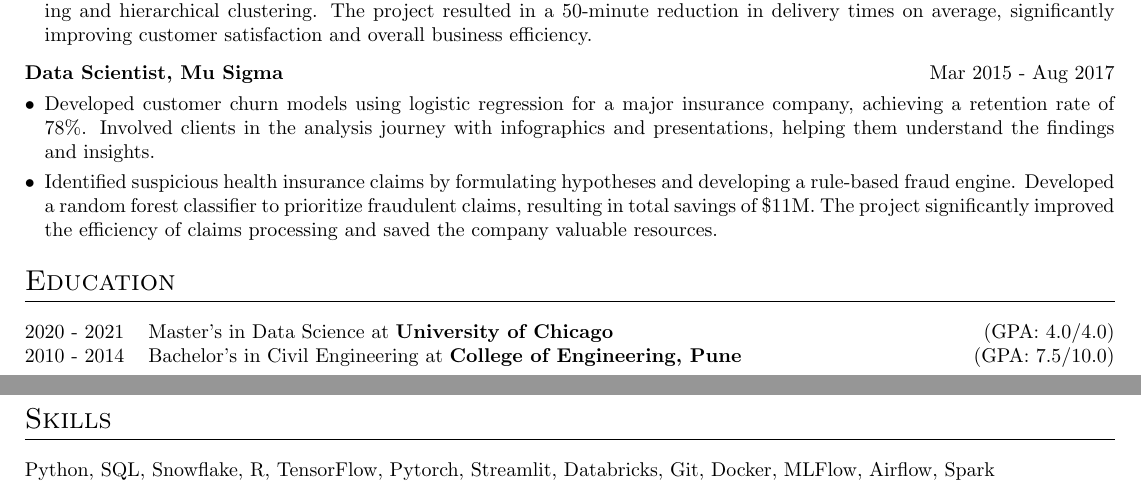
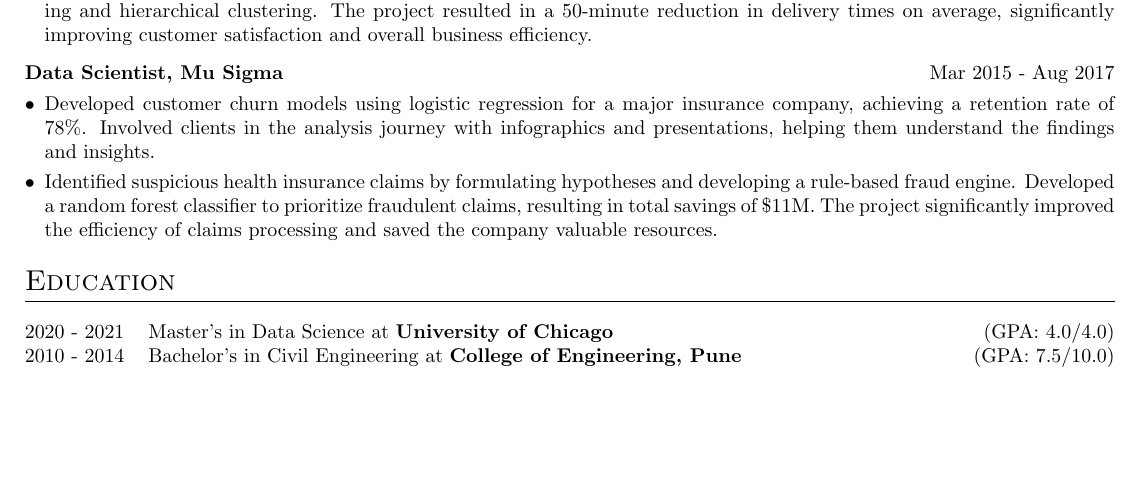
Before and after one commit to arpitp07/resume, a LaTeX CV (Arpit_Parihar_Resume.tex): two parts of pages 1 and 2 of 2 before the commit and part of the page after it, the two joined at a grey line, cut so that both start at the same text, the shorter picture padded with empty space. Compiled offline with pdfLaTeX.

Commit message:
Removed skills section

```diff
--- a/Arpit_Parihar_Resume.tex
+++ b/Arpit_Parihar_Resume.tex
@@ -223,22 +223,5 @@
 %----------------------------------------------------------------------------------------
 %	SKILLS
 %----------------------------------------------------------------------------------------
-\section{Skills}
-% \begin{tabularx}{\linewidth}{@{}l X@{}}
-% Some Skills &  \normalsize{This, That, Some of this and that etc.}\\
-% Some More Skills  &  \normalsize{Also some more of this, Some more that, And some of this and that etc.}\\
-% \end{tabularx}
-
-\begin{tabularx}{\linewidth}{ @{}l r@{} }
-\multicolumn{2}{@{}X@{}}{
-\begin{minipage}[t]{\linewidth}
-    \begin{itemize}[nosep,after=\strut, leftmargin=0em, itemsep=3pt]
-        \item[] Python, SQL, Snowflake, R, TensorFlow, Pytorch, Streamlit, Databricks, Git, Docker, MLFlow, Airflow, Spark
-    \end{itemize}
-    \end{minipage}
-}
-\end{tabularx}
-
-\vfill
 
 \end{document}
```
Also changed, not shown: Arpit_Parihar_Resume.tex (2 more changed lines).
